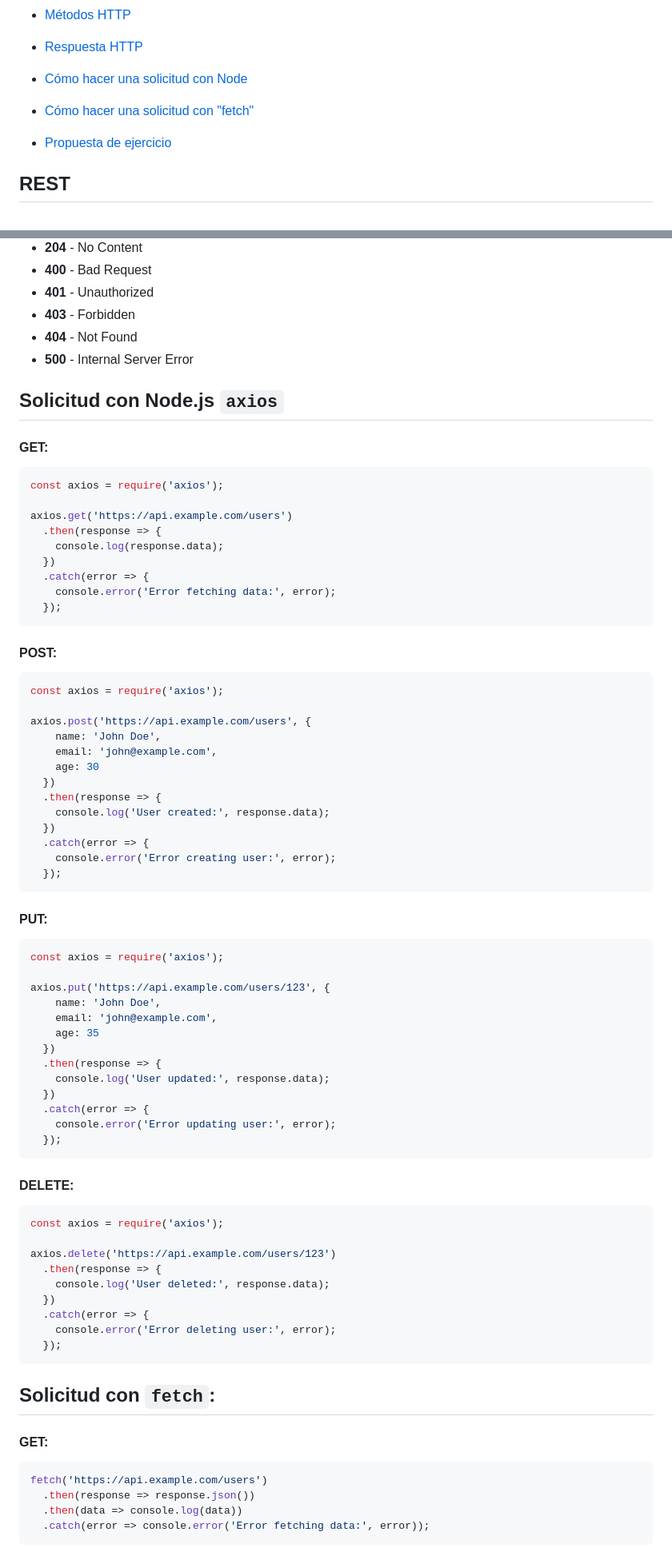
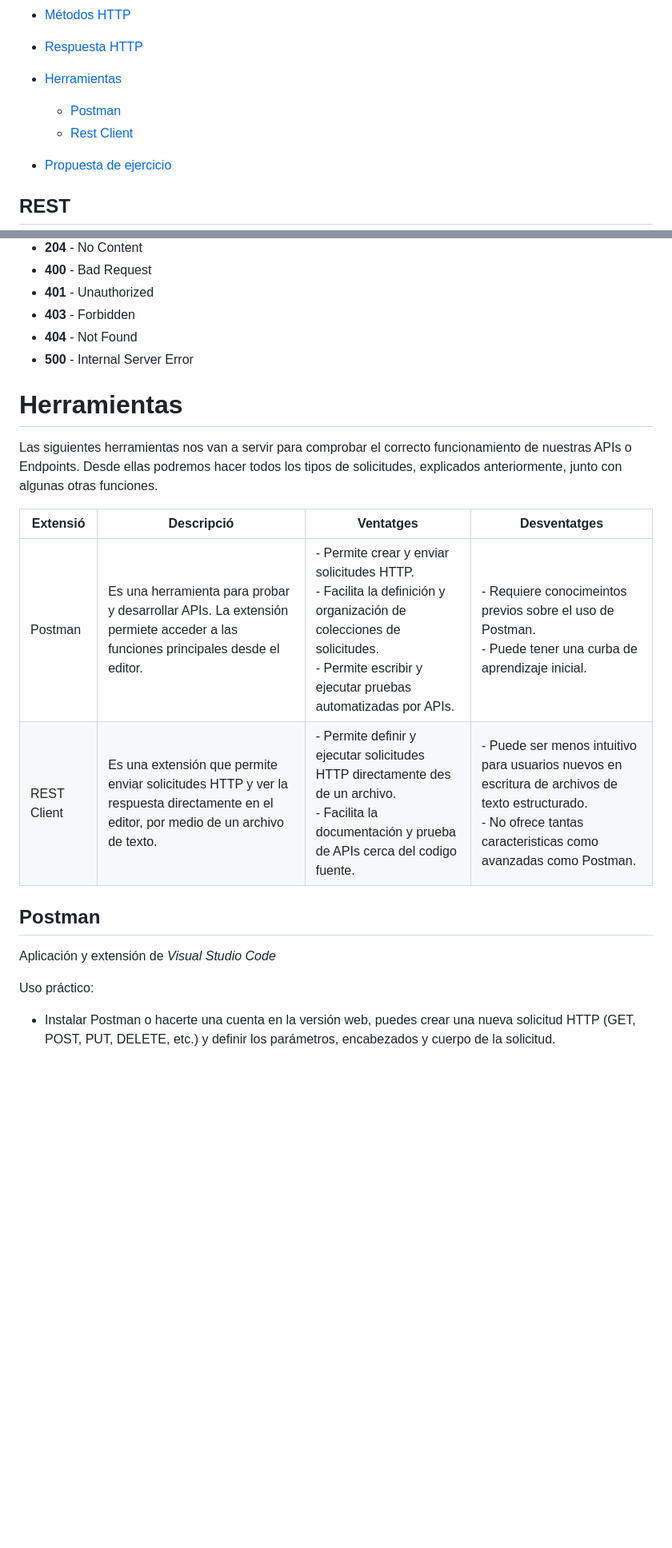
Before and after one commit to 22Ebosch/ProjectoAJAX, a Markdown page: docs/REST.md, 2 parts joined by grey strips. Shown at 80% size. Drawn GitHub-style; blank space fills up the shorter version.

Commit message:
FINAL document

````diff
--- a/docs/REST.md
+++ b/docs/REST.md
@@ -12,9 +12,11 @@
 
 - [Respuesta HTTP](#Respuesta-HTTP)
 
-- [Cómo hacer una solicitud con Node](#Solicitud-con-Node.js-`axios`)
+- [Herramientas](#herramientas)
 
-- [Cómo hacer una solicitud con "fetch"](#Solicitud-con-`fetch`)
+  - [Postman](#postman)
+  - [Rest Client](#rest-client)
+
 
 - [Propuesta de ejercicio](#Ejercicio-práctico)
 
@@ -160,77 +190,20 @@ Son las respuestas que da la pagina para informar sobre el resultado de la opera
 - **404** - Not Found
 - **500** - Internal Server Error
 
+# Herramientas
+ Las siguientes herramientas nos van a servir para comprobar el correcto funcionamiento de nuestras APIs o Endpoints. Desde ellas podremos hacer todos los tipos de solicitudes, explicados anteriormente, junto con algunas otras funciones.
 
-## Solicitud con Node.js `axios`
+| Extensió|Descripció|Ventatges|Desventatges|
+|-|-|-|-|
+| Postman | Es una herramienta para probar y desarrollar APIs. La extensión permiete acceder a las funciones principales desde el editor. | - Permite crear y enviar solicitudes HTTP. <br>- Facilita la definición y organización de colecciones de solicitudes. <br>- Permite escribir y ejecutar pruebas automatizadas por APIs. | - Requiere conocimeintos previos sobre el uso de Postman. <br>- Puede tener una curba de aprendizaje inicial. |
+| REST Client    | Es una extensión que permite enviar solicitudes HTTP y ver la respuesta directamente en el editor, por medio de un archivo de texto. | - Permite definir y ejecutar solicitudes HTTP directamente des de un archivo. <br>- Facilita la documentación y prueba de APIs cerca del codigo fuente. | - Puede ser menos intuitivo para usuarios nuevos en escritura de archivos de texto estructurado. <br>- No ofrece tantas caracteristicas como avanzadas como Postman. |
 
-#### GET:
-```javascript
-const axios = require('axios');
+  ## Postman
 
-axios.get('https://api.example.com/users')
-  .then(response => {
-    console.log(response.data);
-  })
-  .catch(error => {
-    console.error('Error fetching data:', error);
-  });
-```
-
-#### POST:
-```javascript
-const axios = require('axios');
-
-axios.post('https://api.example.com/users', {
-    name: 'John Doe',
-    email: 'john@example.com',
-    age: 30
-  })
-  .then(response => {
-    console.log('User created:', response.data);
-  })
-  .catch(error => {
-    console.error('Error creating user:', error);
-  });
-```
-
-#### PUT:
-```javascript
-const axios = require('axios');
-
-axios.put('https://api.example.com/users/123', {
-    name: 'John Doe',
-    email: 'john@example.com',
-    age: 35
-  })
-  .then(response => {
-    console.log('User updated:', response.data);
-  })
-  .catch(error => {
-    console.error('Error updating user:', error);
-  });
-```
-
-#### DELETE:
-```javascript
-const axios = require('axios');
-
-axios.delete('https://api.example.com/users/123')
-  .then(response => {
-    console.log('User deleted:', response.data);
-  })
-  .catch(error => {
-    console.error('Error deleting user:', error);
-  });
-```
+Aplicación y extensión de _Visual Studio Code_
 
 
-## Solicitud con `fetch`:
+Uso práctico:
 
-#### GET:
-```javascript
-fetch('https://api.example.com/users')
-  .then(response => response.json())
-  .then(data => console.log(data))
-  .catch(error => console.error('Error fetching data:', error));
-```
+- Instalar Postman o hacerte una cuenta en la versión web, puedes crear una nueva solicitud HTTP (GET, POST, PUT, DELETE, etc.) y definir los parámetros, encabezados y cuerpo de la solicitud.
 
````
Also changed, not shown: other parts of docs/REST.md (+62 -61 lines).
